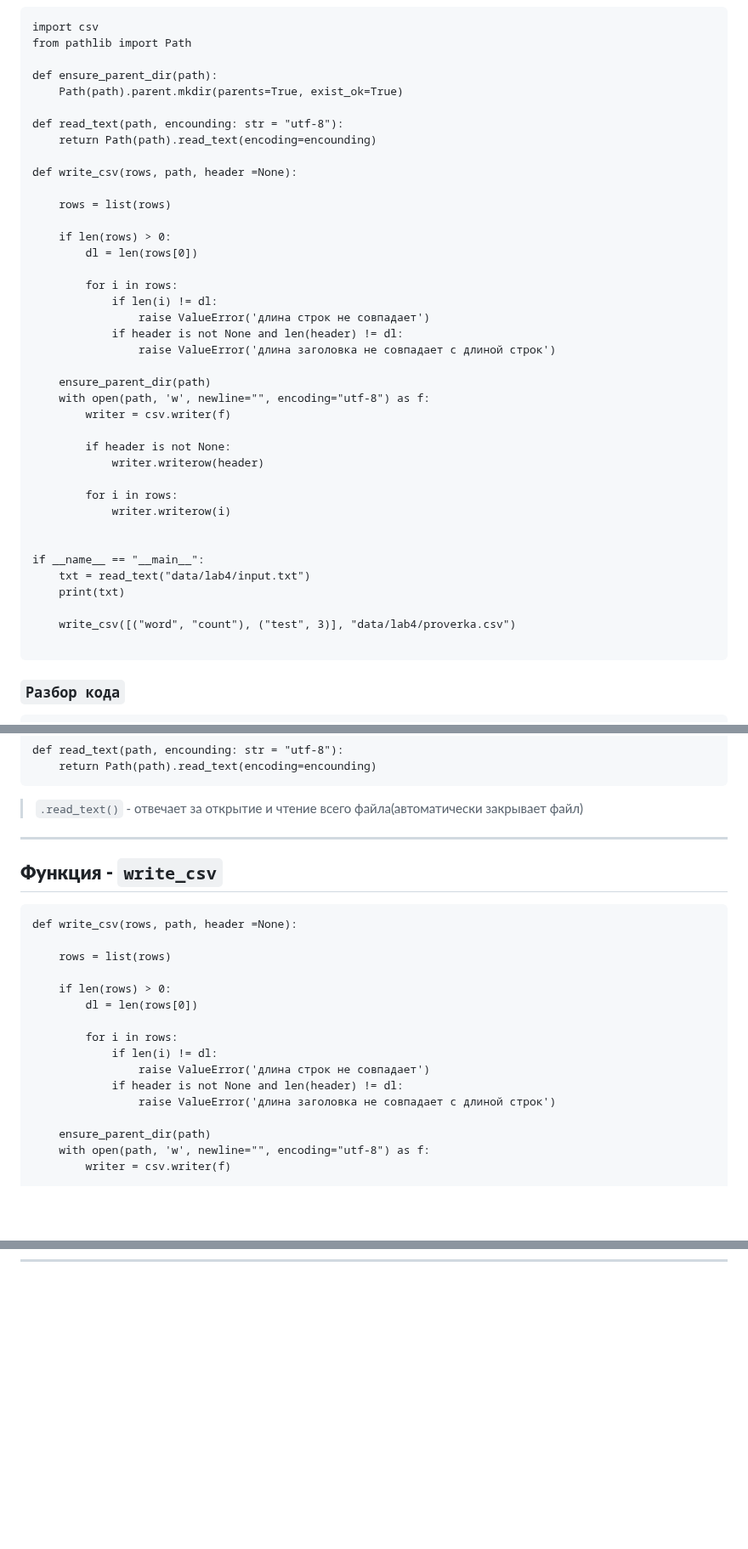
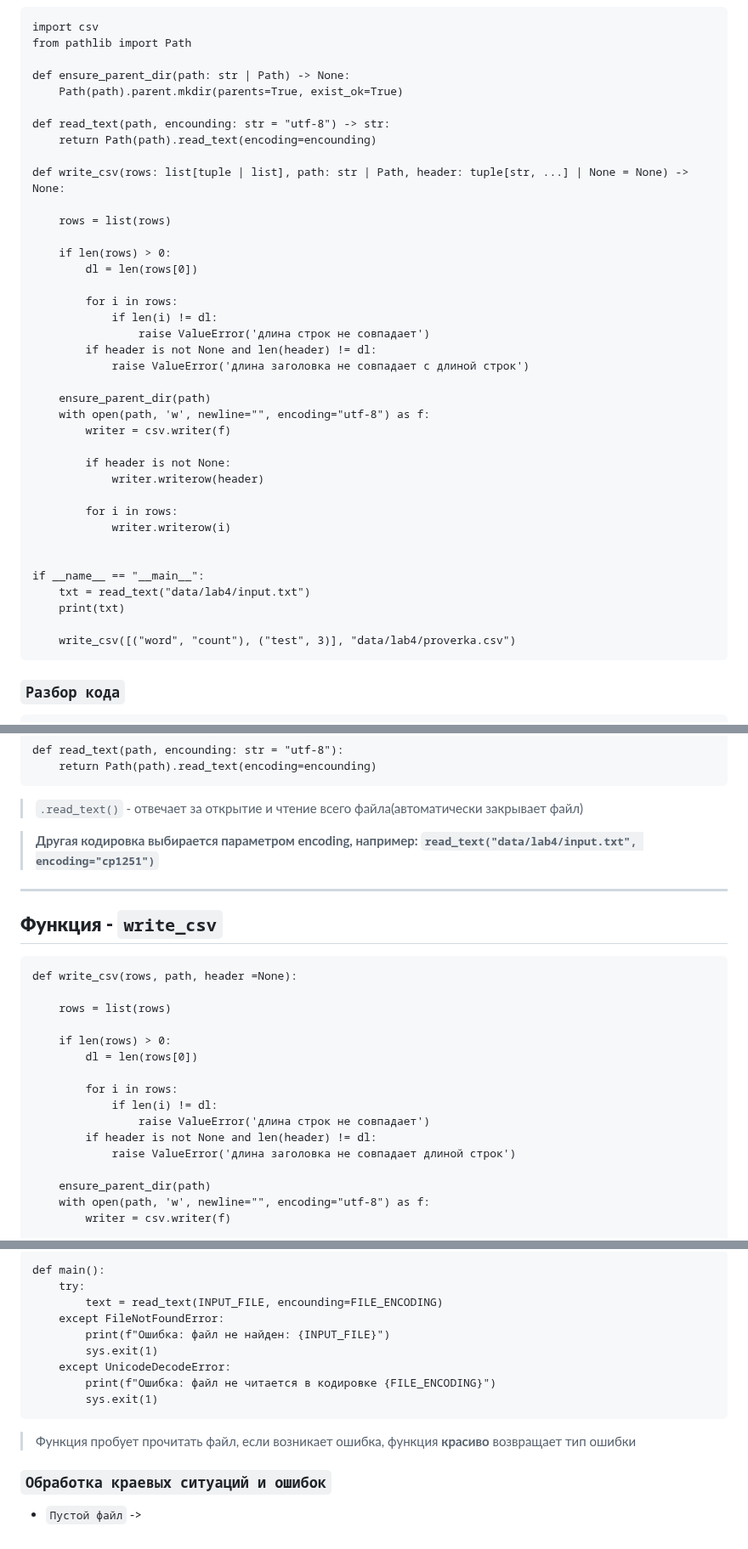
Before and after one commit to qikerrr/python_labbs, a Markdown page: src/lab4/readme.md, 3 parts joined by grey strips. Shown at 85% size. Drawn GitHub-style; blank space fills up the shorter version.

````diff
--- a/src/lab4/readme.md
+++ b/src/lab4/readme.md
@@ -6,13 +10,13 @@
 import csv
 from pathlib import Path
 
-def ensure_parent_dir(path):
+def ensure_parent_dir(path: str | Path) -> None:
     Path(path).parent.mkdir(parents=True, exist_ok=True)
 
-def read_text(path, encounding: str = "utf-8"):
+def read_text(path, encounding: str = "utf-8") -> str:
     return Path(path).read_text(encoding=encounding)
 
-def write_csv(rows, path, header =None):
+def write_csv(rows: list[tuple | list], path: str | Path, header: tuple[str, ...] | None = None) -> None:
 
     rows = list(rows)
 
@@ -22,8 +26,8 @@ def write_csv(rows, path, header =None):
         for i in rows:
             if len(i) != dl:
                 raise ValueError('длина строк не совпадает')
-            if header is not None and len(header) != dl:
-                raise ValueError('длина заголовка не совпадает с длиной строк')
+        if header is not None and len(header) != dl:
+            raise ValueError('длина заголовка не совпадает с длиной строк')
 
     ensure_parent_dir(path)
     with open(path, 'w', newline="", encoding="utf-8") as f:
@@ -41,7 +45,6 @@ if __name__ == "__main__":
     print(txt)
 
     write_csv([("word", "count"), ("test", 3)], "data/lab4/proverka.csv")
-
 ```
 ### **`Разбор кода`**
 
@@ -61,6 +64,9 @@ def read_text(path, encounding: str = "utf-8"):
     return Path(path).read_text(encoding=encounding)
 ```
 > `.read_text()` - отвечает за открытие и чтение всего файла(автоматически закрывает файл)
+
+> **Другая кодировка выбирается параметром encoding, например:
+    `read_text("data/lab4/input.txt", encoding="cp1251")`**
 ----
 ## **Функция - `write_csv`**
 
@@ -75,8 +81,8 @@ def write_csv(rows, path, header =None):
         for i in rows:
             if len(i) != dl:
                 raise ValueError('длина строк не совпадает')
-            if header is not None and len(header) != dl:
-                raise ValueError('длина заголовка не совпадает с длиной строк')
+        if header is not None and len(header) != dl:
+            raise ValueError('длина заголовка не совпадает длиной строк')
 
     ensure_parent_dir(path)
     with open(path, 'w', newline="", encoding="utf-8") as f:
@@ -111,0 +180,15 @@ if __name__ == "__main__":
+```
+def main():
+    try:
+        text = read_text(INPUT_FILE, encounding=FILE_ENCODING)
+    except FileNotFoundError:
+        print(f"Ошибка: файл не найден: {INPUT_FILE}")
+        sys.exit(1)
+    except UnicodeDecodeError:
+        print(f"Ошибка: файл не читается в кодировке {FILE_ENCODING}")
+        sys.exit(1)
+```
+> Функция пробует прочитать файл, если возникает ошибка, функция **красиво** возвращает тип ошибки
+
+### **`Обработка краевых ситуаций и ошибок`**
+- `Пустой файл` ->
````
Also changed, not shown: other parts of src/lab4/readme.md (+66 -0 lines), images/lab4/04lab_ex_B_input.png (added), 5 other files.
